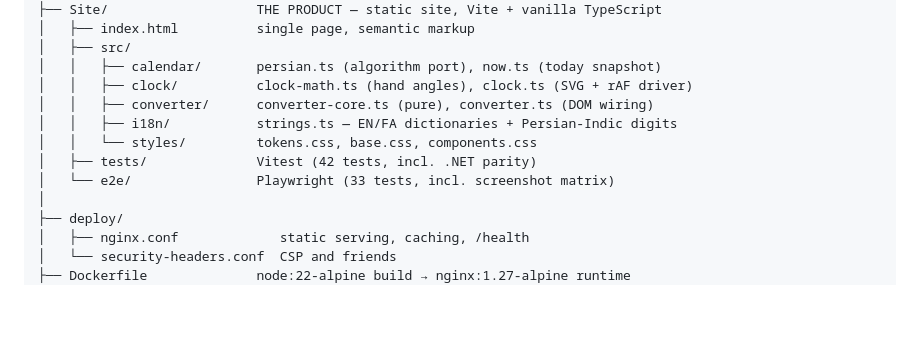
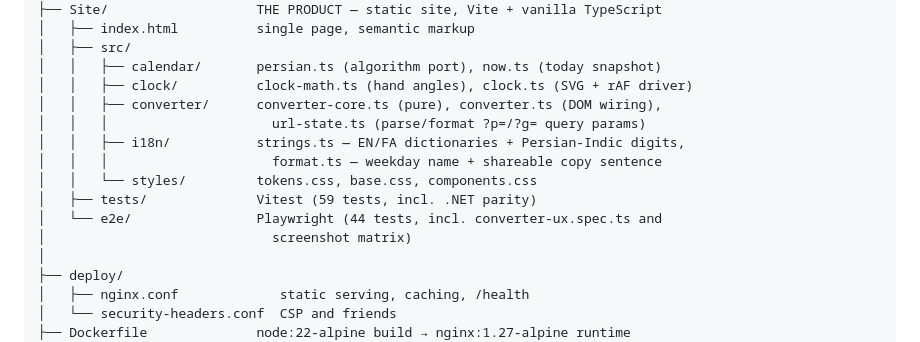
Before and after one commit to alipirouzi/persian-calendar, a Markdown page: README.md, the part around one of its changes. Drawn GitHub-style; blank space fills up the shorter version.

```diff
--- a/README.md
+++ b/README.md
@@ -44,11 +44,14 @@ PersianCalendar/
 │   ├── src/
 │   │   ├── calendar/       persian.ts (algorithm port), now.ts (today snapshot)
 │   │   ├── clock/          clock-math.ts (hand angles), clock.ts (SVG + rAF driver)
-│   │   ├── converter/      converter-core.ts (pure), converter.ts (DOM wiring)
-│   │   ├── i18n/           strings.ts — EN/FA dictionaries + Persian-Indic digits
+│   │   ├── converter/      converter-core.ts (pure), converter.ts (DOM wiring),
+│   │   │                     url-state.ts (parse/format ?p=/?g= query params)
+│   │   ├── i18n/           strings.ts — EN/FA dictionaries + Persian-Indic digits,
+│   │   │                     format.ts — weekday name + shareable copy sentence
 │   │   └── styles/         tokens.css, base.css, components.css
-│   ├── tests/              Vitest (42 tests, incl. .NET parity)
-│   └── e2e/                Playwright (33 tests, incl. screenshot matrix)
+│   ├── tests/              Vitest (59 tests, incl. .NET parity)
+│   └── e2e/                Playwright (44 tests, incl. converter-ux.spec.ts and
+│                             screenshot matrix)
 │
 ├── deploy/
 │   ├── nginx.conf             static serving, caching, /health
```
Also changed, not shown: other parts of README.md (+27 -9 lines).
